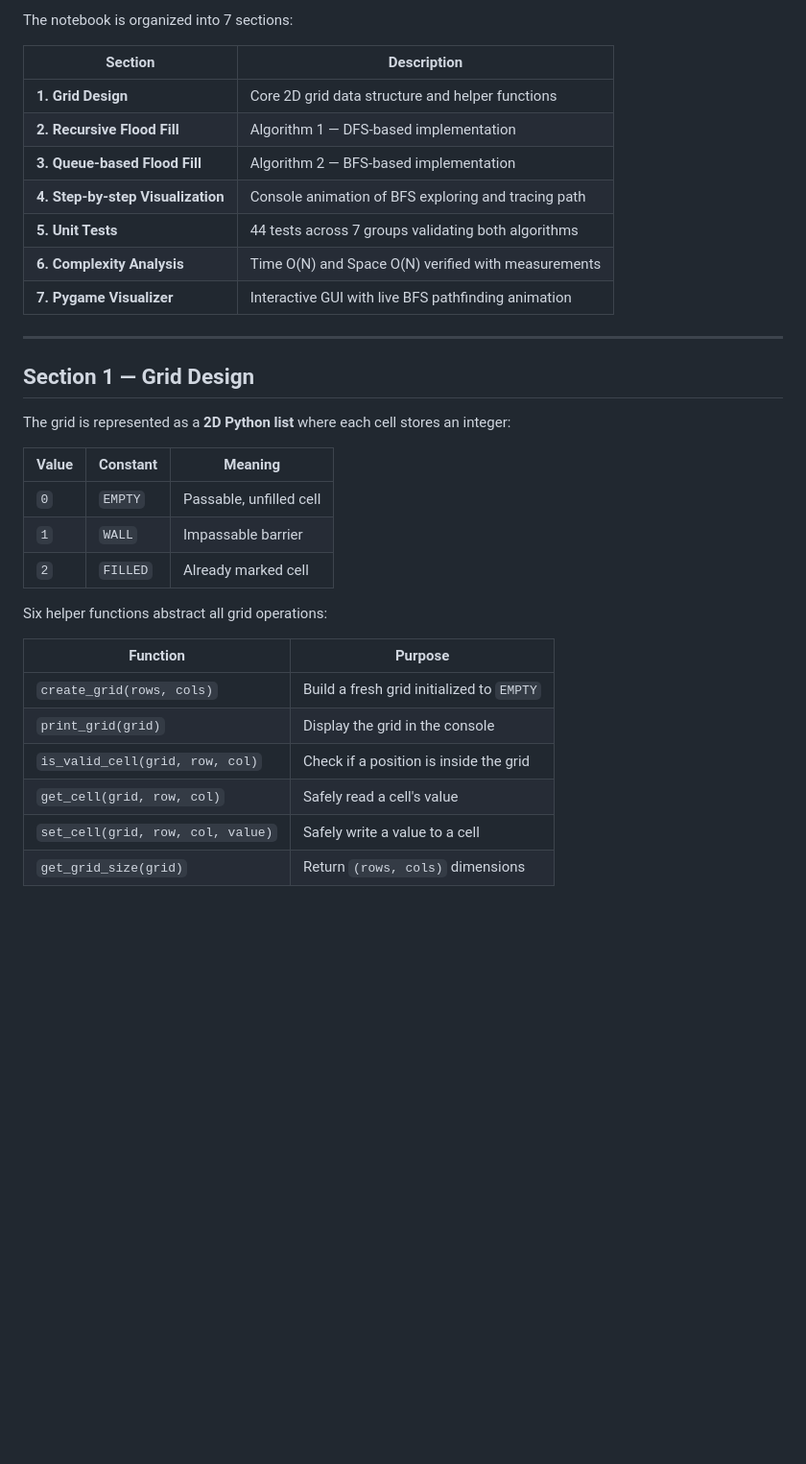
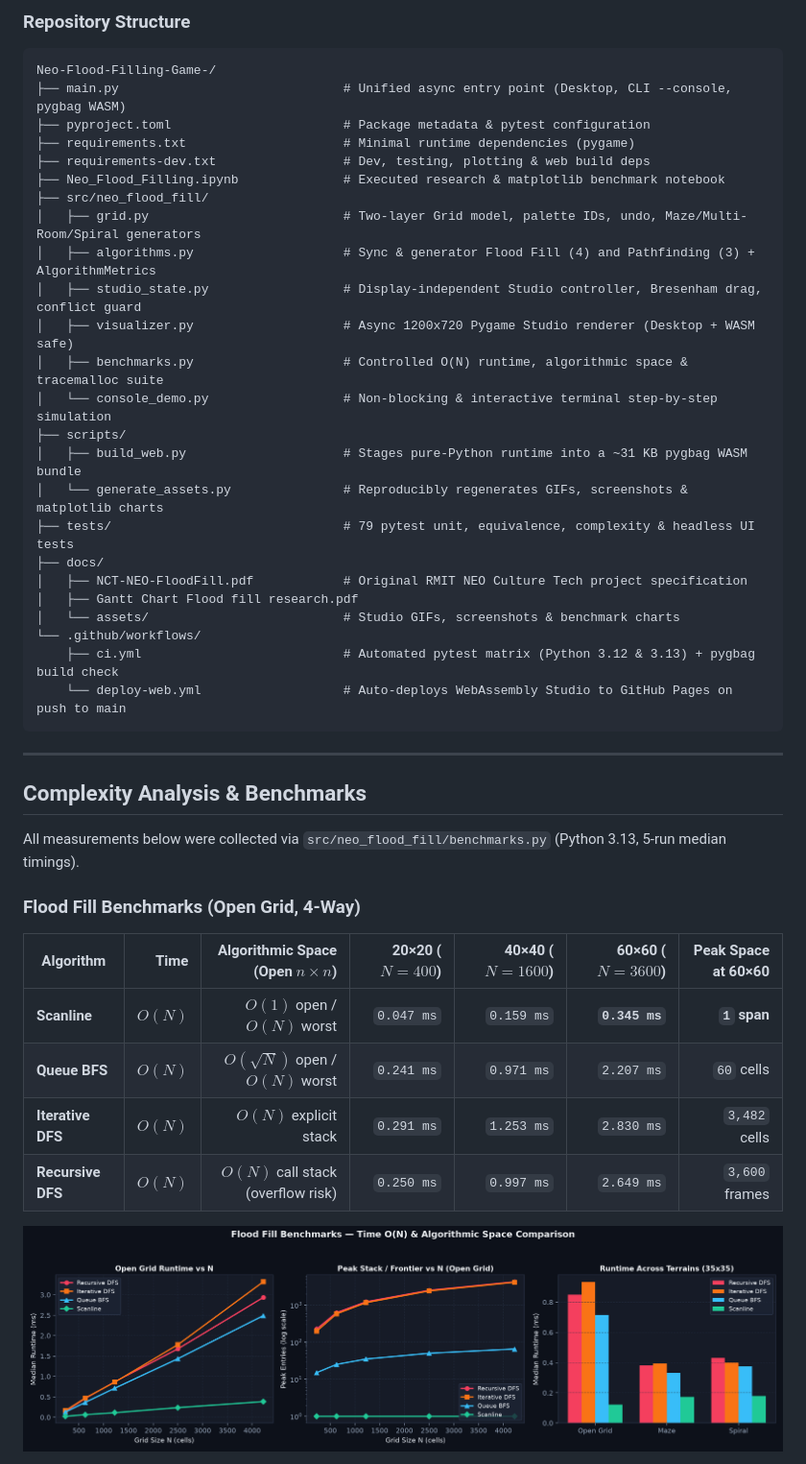
Before and after one commit to alejandronguyen1504/Neo-Flood-Filling-Game-, a Markdown page: README.md, the part around one of its changes. Shown at 96% size. GitHub-like rendering; pictures changed too: docs/assets/benchmark_flood_fill.png (added); blank space fills up the shorter version.

````diff
--- a/README.md
+++ b/README.md
@@ -37,37 +62,47 @@ README.md             ← This file
 ```
 
-The notebook is organized into 7 sections:
-
-| Section | Description |
-|---|---|
-| **1. Grid Design** | Core 2D grid data structure and helper functions |
-| **2. Recursive Flood Fill** | Algorithm 1 — DFS-based implementation |
-| **3. Queue-based Flood Fill** | Algorithm 2 — BFS-based implementation |
-| **4. Step-by-step Visualization** | Console animation of BFS exploring and tracing path |
-| **5. Unit Tests** | 44 tests across 7 groups validating both algorithms |
-| **6. Complexity Analysis** | Time O(N) and Space O(N) verified with measurements |
-| **7. Pygame Visualizer** | Interactive GUI with live BFS pathfinding animation |
+### Repository Structure
+```text
+Neo-Flood-Filling-Game-/
+├── main.py                              # Unified async entry point (Desktop, CLI --console, pygbag WASM)
+├── pyproject.toml                       # Package metadata & pytest configuration
+├── requirements.txt                     # Minimal runtime dependencies (pygame)
+├── requirements-dev.txt                 # Dev, testing, plotting & web build deps
+├── Neo_Flood_Filling.ipynb              # Executed research & matplotlib benchmark notebook
+├── src/neo_flood_fill/
+│   ├── grid.py                          # Two-layer Grid model, palette IDs, undo, Maze/Multi-Room/Spiral generators
+│   ├── algorithms.py                    # Sync & generator Flood Fill (4) and Pathfinding (3) + AlgorithmMetrics
+│   ├── studio_state.py                  # Display-independent Studio controller, Bresenham drag, conflict guard
+│   ├── visualizer.py                    # Async 1200x720 Pygame Studio renderer (Desktop + WASM safe)
+│   ├── benchmarks.py                    # Controlled O(N) runtime, algorithmic space & tracemalloc suite
+│   └── console_demo.py                  # Non-blocking & interactive terminal step-by-step simulation
+├── scripts/
+│   ├── build_web.py                     # Stages pure-Python runtime into a ~31 KB pygbag WASM bundle
+│   └── generate_assets.py               # Reproducibly regenerates GIFs, screenshots & matplotlib charts
+├── tests/                               # 79 pytest unit, equivalence, complexity & headless UI tests
+├── docs/
+│   ├── NCT-NEO-FloodFill.pdf            # Original RMIT NEO Culture Tech project specification
+│   ├── Gantt Chart Flood fill research.pdf
+│   └── assets/                          # Studio GIFs, screenshots & benchmark charts
+└── .github/workflows/
+    ├── ci.yml                           # Automated pytest matrix (Python 3.12 & 3.13) + pygbag build check
+    └── deploy-web.yml                   # Auto-deploys WebAssembly Studio to GitHub Pages on push to main
+```
 
 ---
 
-## Section 1 — Grid Design
+## Complexity Analysis & Benchmarks
 
-The grid is represented as a **2D Python list** where each cell stores an integer:
+All measurements below were collected via `src/neo_flood_fill/benchmarks.py` (Python 3.13, 5-run median timings).
 
-| Value | Constant | Meaning |
-|---|---|---|
-| `0` | `EMPTY` | Passable, unfilled cell |
-| `1` | `WALL` | Impassable barrier |
-| `2` | `FILLED` | Already marked cell |
+### Flood Fill Benchmarks (Open Grid, 4-Way)
 
-Six helper functions abstract all grid operations:
+| Algorithm | Time | Algorithmic Space (Open $n\times n$) | 20×20 ($N=400$) | 40×40 ($N=1600$) | 60×60 ($N=3600$) | Peak Space at 60×60 |
+|---|---:|---:|---:|---:|---:|---:|
+| **Scanline** | $O(N)$ | $O(1)$ open / $O(N)$ worst | `0.047 ms` | `0.159 ms` | **`0.345 ms`** | **`1` span** |
+| **Queue BFS** | $O(N)$ | $O(\sqrt{N})$ open / $O(N)$ worst | `0.241 ms` | `0.971 ms` | `2.207 ms` | `60` cells |
+| **Iterative DFS** | $O(N)$ | $O(N)$ explicit stack | `0.291 ms` | `1.253 ms` | `2.830 ms` | `3,482` cells |
+| **Recursive DFS** | $O(N)$ | $O(N)$ call stack (overflow risk) | `0.250 ms` | `0.997 ms` | `2.649 ms` | `3,600` frames |
 
-| Function | Purpose |
-|---|---|
-| `create_grid(rows, cols)` | Build a fresh grid initialized to `EMPTY` |
-| `print_grid(grid)` | Display the grid in the console |
-| `is_valid_cell(grid, row, col)` | Check if a position is inside the grid |
-| `get_cell(grid, row, col)` | Safely read a cell's value |
-| `set_cell(grid, row, col, value)` | Safely write a value to a cell |
-| `get_grid_size(grid)` | Return `(rows, cols)` dimensions |
+![Flood Fill Benchmarks](docs/assets/benchmark_flood_fill.png)
 
````
Also changed, not shown: other parts of README.md (+110 -244 lines), docs/assets/benchmark_pathfinding.png (added), docs/assets/demo_flood_fill.gif (added), docs/assets/demo_pathfinding.gif (added), docs/assets/studio_flood_fill.png (added), docs/assets/studio_pathfinding.png (added), 4 other files.
